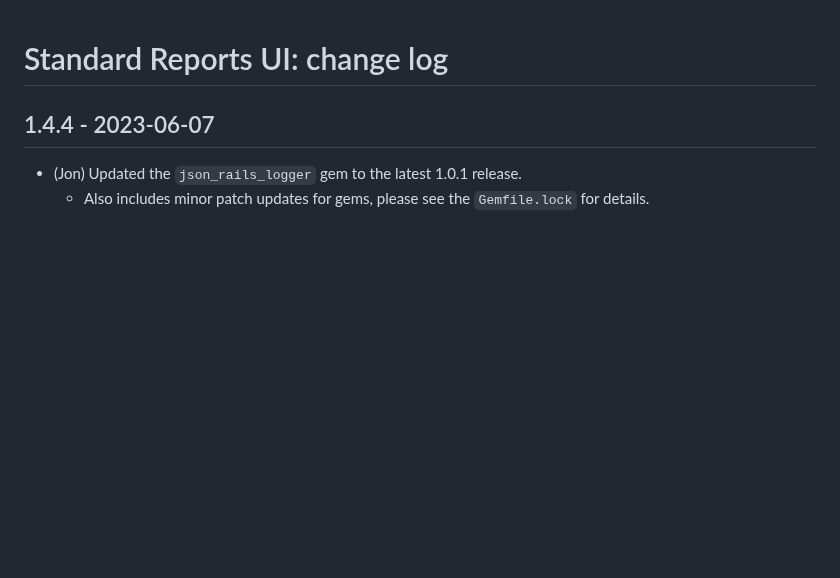
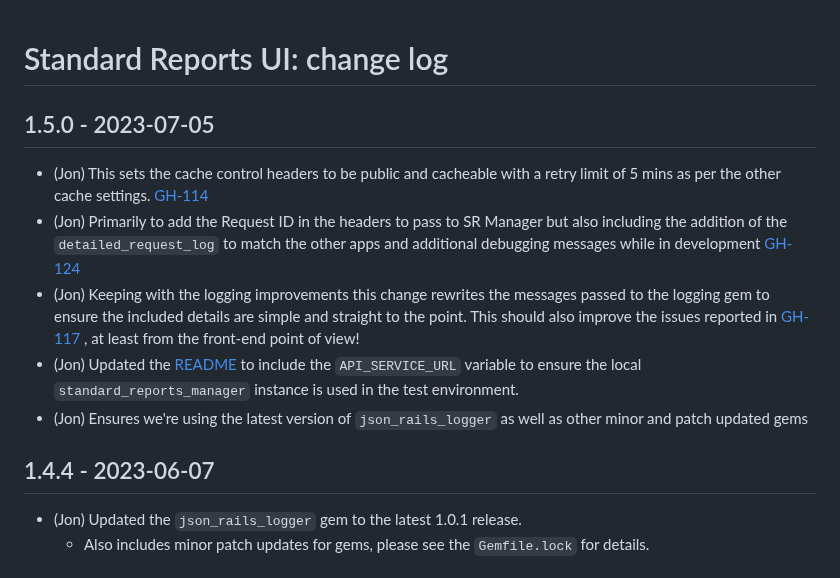
Before and after one commit to epimorphics/standard-reports-ui, a Markdown page: CHANGELOG.md, the part around one of its changes. GitHub-like rendering; blank space fills up the shorter version.

Commit message:
docs: Updated CHANGELOG

```diff
--- a/CHANGELOG.md
+++ b/CHANGELOG.md
@@ -1,4 +1,24 @@
 # Standard Reports UI: change log
+
+## 1.5.0 - 2023-07-05
+
+- (Jon) This sets the cache control headers to be public and cacheable with a
+  retry limit of 5 mins as per the other cache settings.
+  [GH-114](https://github.com/epimorphics/hmlr-linked-data/issues/114)
+- (Jon) Primarily to add the Request ID in the headers to pass to SR Manager but
+  also including the addition of the `detailed_request_log` to match the other
+  apps and additional debugging messages while in development
+  [GH-124](https://github.com/epimorphics/hmlr-linked-data/issues/124)
+- (Jon) Keeping with the logging improvements this change rewrites the messages
+  passed to the logging gem to ensure the included details are simple and
+  straight to the point. This should also improve the issues reported in
+  [GH-117](https://github.com/epimorphics/hmlr-linked-data/issues/117) ,
+  at least from the front-end point of view!
+- (Jon) Updated the [README](README.md) to include the `API_SERVICE_URL`
+  variable to ensure the local `standard_reports_manager` instance is used in
+  the test environment.
+- (Jon) Ensures we're using the latest version of `json_rails_logger` as well as
+  other minor and patch updated gems
 
 ## 1.4.4 - 2023-06-07
 
```
Also changed, not shown: other parts of CHANGELOG.md (+5 -5 lines).
